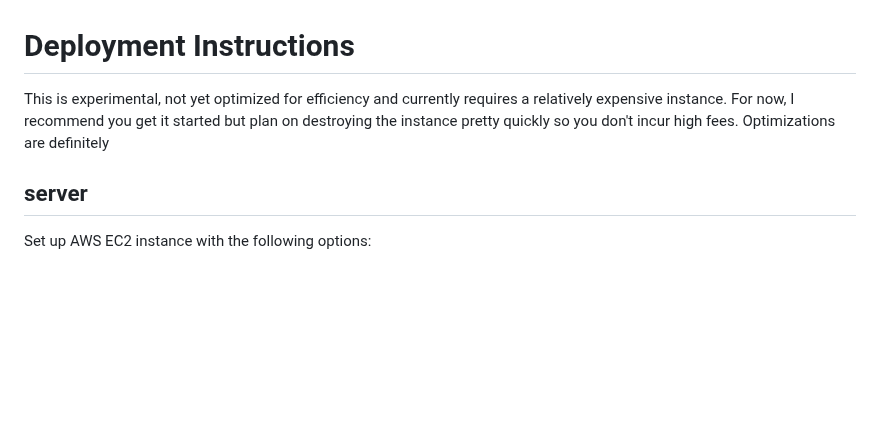
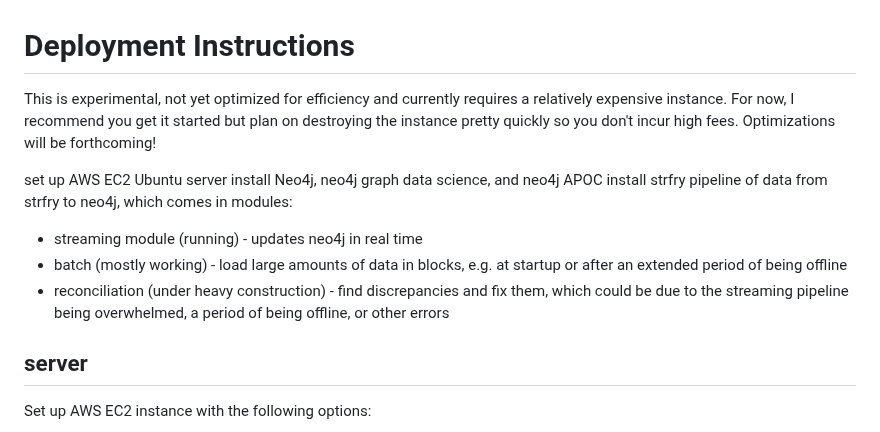
Before and after one commit to Pretty-Good-Freedom-Tech/hasenpfeffr-prepackaged, a Markdown page: docs/DEPLOYMENT.md, the part around the change. Rendered like a GitHub page; blank space fills up the shorter version.

```diff
--- a/docs/DEPLOYMENT.md
+++ b/docs/DEPLOYMENT.md
@@ -1,7 +1,15 @@
 Deployment Instructions
 =====
 
-This is experimental, not yet optimized for efficiency and currently requires a relatively expensive instance. For now, I recommend you get it started but plan on destroying the instance pretty quickly so you don't incur high fees. Optimizations are definitely
+This is experimental, not yet optimized for efficiency and currently requires a relatively expensive instance. For now, I recommend you get it started but plan on destroying the instance pretty quickly so you don't incur high fees. Optimizations will be forthcoming!
+
+set up AWS EC2 Ubuntu server
+install Neo4j, neo4j graph data science, and neo4j APOC
+install strfry
+pipeline of data from strfry to neo4j, which comes in modules:
+- streaming module (running) - updates neo4j in real time
+- batch (mostly working) - load large amounts of data in blocks, e.g. at startup or after an extended period of being offline
+- reconciliation (under heavy construction) - find discrepancies and fix them, which could be due to the streaming pipeline being overwhelmed, a period of being offline, or other errors
 
 ## server
 
```
